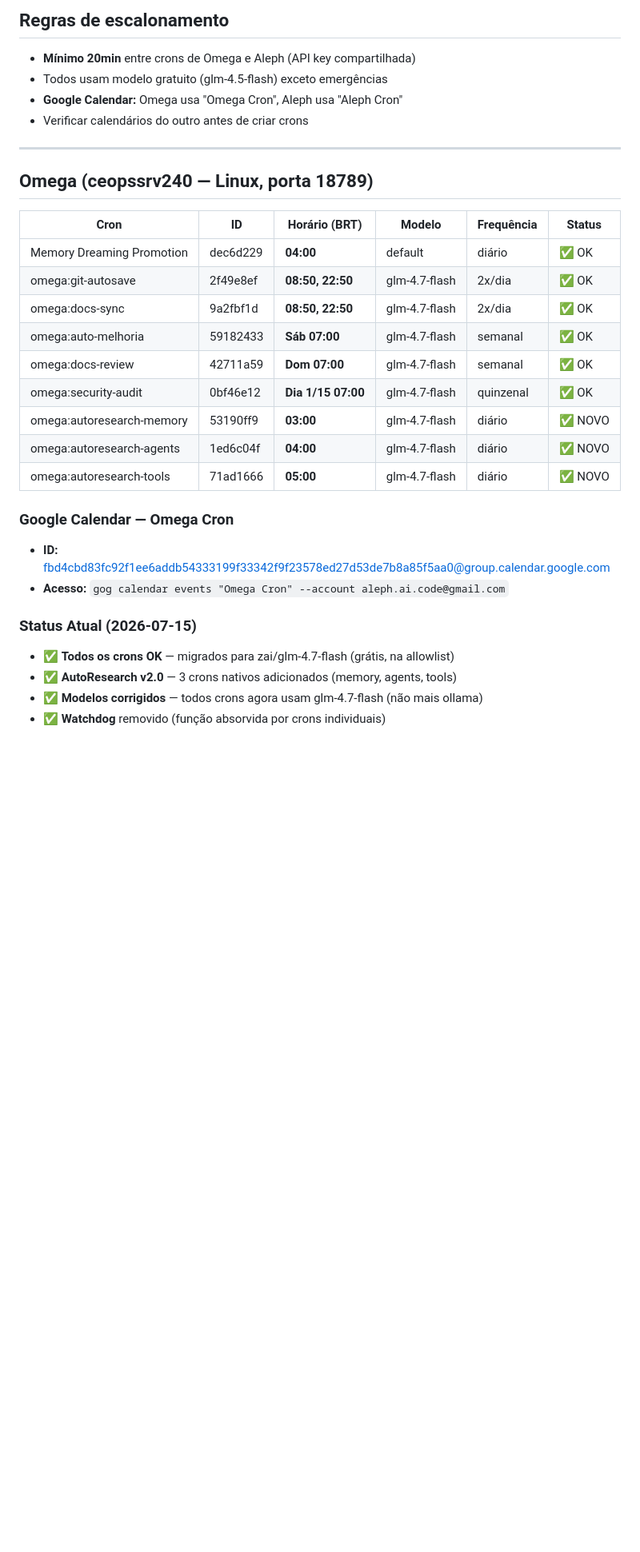
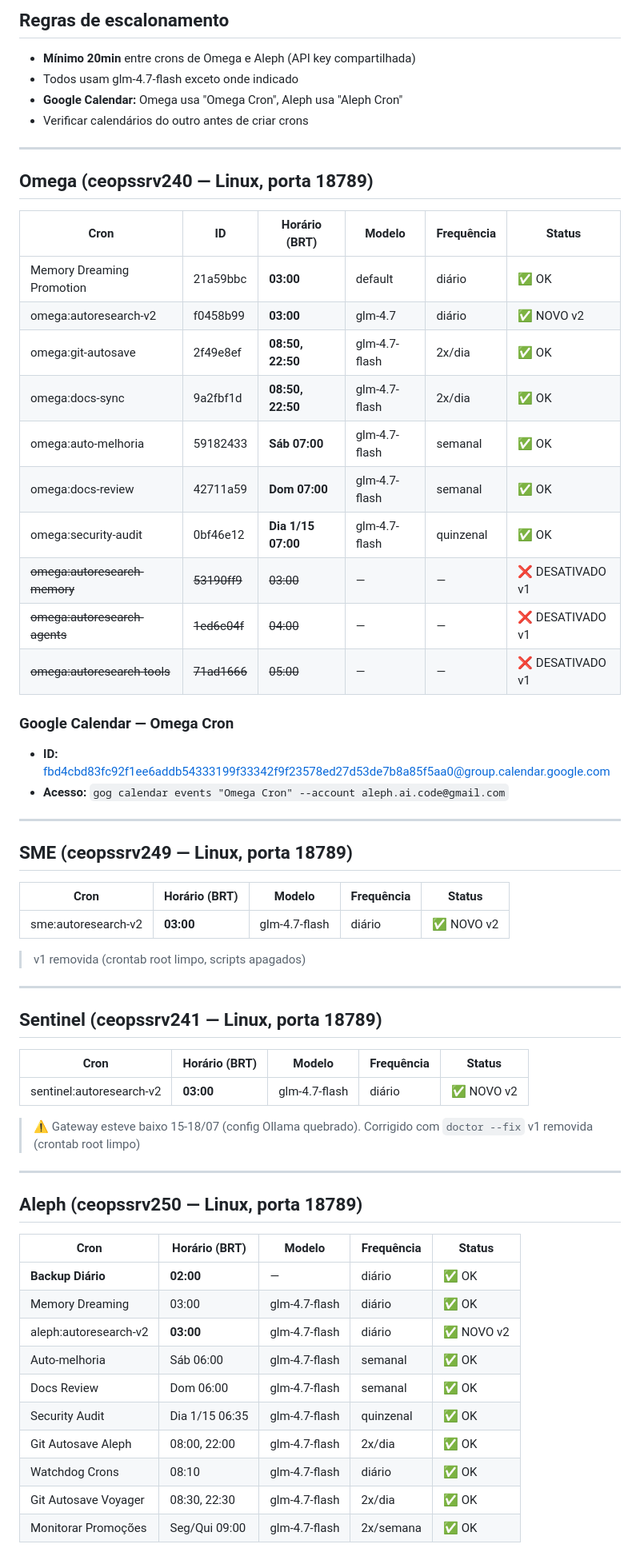
Before and after one commit to aleph-ai-code/omega-docs, a Markdown page: docs/infra/cron-calendar.md, the part around one of its changes. Shown at 80% size. GitHub-like rendering; blank space fills up the shorter version.

```diff
--- a/docs/infra/cron-calendar.md
+++ b/docs/infra/cron-calendar.md
@@ -5,7 +5,7 @@
 
 ## Regras de escalonamento
 - **Mínimo 20min** entre crons de Omega e Aleph (API key compartilhada)
-- Todos usam modelo gratuito (glm-4.5-flash) exceto emergências
+- Todos usam glm-4.7-flash exceto onde indicado
 - **Google Calendar:** Omega usa "Omega Cron", Aleph usa "Aleph Cron"
 - Verificar calendários do outro antes de criar crons
 
@@ -15,22 +15,56 @@
 
 | Cron | ID | Horário (BRT) | Modelo | Frequência | Status |
 |------|----|--------------|--------|------------|--------|
-| Memory Dreaming Promotion | dec6d229 | **04:00** | default | diário | ✅ OK |
+| Memory Dreaming Promotion | 21a59bbc | **03:00** | default | diário | ✅ OK |
+| omega:autoresearch-v2 | f0458b99 | **03:00** | glm-4.7 | diário | ✅ NOVO v2 |
 | omega:git-autosave | 2f49e8ef | **08:50, 22:50** | glm-4.7-flash | 2x/dia | ✅ OK |
 | omega:docs-sync | 9a2fbf1d | **08:50, 22:50** | glm-4.7-flash | 2x/dia | ✅ OK |
 | omega:auto-melhoria | 59182433 | **Sáb 07:00** | glm-4.7-flash | semanal | ✅ OK |
 | omega:docs-review | 42711a59 | **Dom 07:00** | glm-4.7-flash | semanal | ✅ OK |
 | omega:security-audit | 0bf46e12 | **Dia 1/15 07:00** | glm-4.7-flash | quinzenal | ✅ OK |
-| omega:autoresearch-memory | 53190ff9 | **03:00** | glm-4.7-flash | diário | ✅ NOVO |
-| omega:autoresearch-agents | 1ed6c04f | **04:00** | glm-4.7-flash | diário | ✅ NOVO |
-| omega:autoresearch-tools | 71ad1666 | **05:00** | glm-4.7-flash | diário | ✅ NOVO |
+| ~~omega:autoresearch-memory~~ | ~~53190ff9~~ | ~~03:00~~ | — | — | ❌ DESATIVADO v1 |
+| ~~omega:autoresearch-agents~~ | ~~1ed6c04f~~ | ~~04:00~~ | — | — | ❌ DESATIVADO v1 |
+| ~~omega:autoresearch-tools~~ | ~~71ad1666~~ | ~~05:00~~ | — | — | ❌ DESATIVADO v1 |
 
 ### Google Calendar — Omega Cron
 - **ID:** fbd4cbd83fc92f1ee6addb54333199f33342f9f23578ed27d53de7b8a85f5aa0@group.calendar.google.com
 - **Acesso:** `gog calendar events "Omega Cron" --account aleph.ai.code@gmail.com`
 
-### Status Atual (2026-07-15)
-- ✅ **Todos os crons OK** — migrados para zai/glm-4.7-flash (grátis, na allowlist)
-- ✅ **AutoResearch v2.0** — 3 crons nativos adicionados (memory, agents, tools)
-- ✅ **Modelos corrigidos** — todos crons agora usam glm-4.7-flash (não mais ollama)
-- ✅ **Watchdog** removido (função absorvida por crons individuais)
+---
+
+## SME (ceopssrv249 — Linux, porta 18789)
+
+| Cron | Horário (BRT) | Modelo | Frequência | Status |
+|------|--------------|--------|------------|--------|
+| sme:autoresearch-v2 | **03:00** | glm-4.7-flash | diário | ✅ NOVO v2 |
+
+> v1 removida (crontab root limpo, scripts apagados)
+
+---
+
+## Sentinel (ceopssrv241 — Linux, porta 18789)
+
+| Cron | Horário (BRT) | Modelo | Frequência | Status |
+|------|--------------|--------|------------|--------|
+| sentinel:autoresearch-v2 | **03:00** | glm-4.7-flash | diário | ✅ NOVO v2 |
+
+> ⚠️ Gateway esteve baixo 15-18/07 (config Ollama quebrado). Corrigido com `doctor --fix`
+> v1 removida (crontab root limpo)
+
+---
+
+## Aleph (ceopssrv250 — Linux, porta 18789)
+
+| Cron | Horário (BRT) | Modelo | Frequência | Status |
+|------|--------------|--------|------------|--------|
+| **Backup Diário** | **02:00** | — | diário | ✅ OK |
+| Memory Dreaming | 03:00 | glm-4.7-flash | diário | ✅ OK |
+| aleph:autoresearch-v2 | **03:00** | glm-4.7-flash | diário | ✅ NOVO v2 |
+| Auto-melhoria | Sáb 06:00 | glm-4.7-flash | semanal | ✅ OK |
+| Docs Review | Dom 06:00 | glm-4.7-flash | semanal | ✅ OK |
+| Security Audit | Dia 1/15 06:35 | glm-4.7-flash | quinzenal | ✅ OK |
+| Git Autosave Aleph | 08:00, 22:00 | glm-4.7-flash | 2x/dia | ✅ OK |
+| Watchdog Crons | 08:10 | glm-4.7-flash | diário | ✅ OK |
+| Git Autosave Voyager | 08:30, 22:30 | glm-4.7-flash | 2x/dia | ✅ OK |
+| Monitorar Promoções | Seg/Qui 09:00 | glm-4.7-flash | 2x/semana | ✅ OK |
+
```
Also changed, not shown: other parts of docs/infra/cron-calendar.md (+45 -58 lines).
